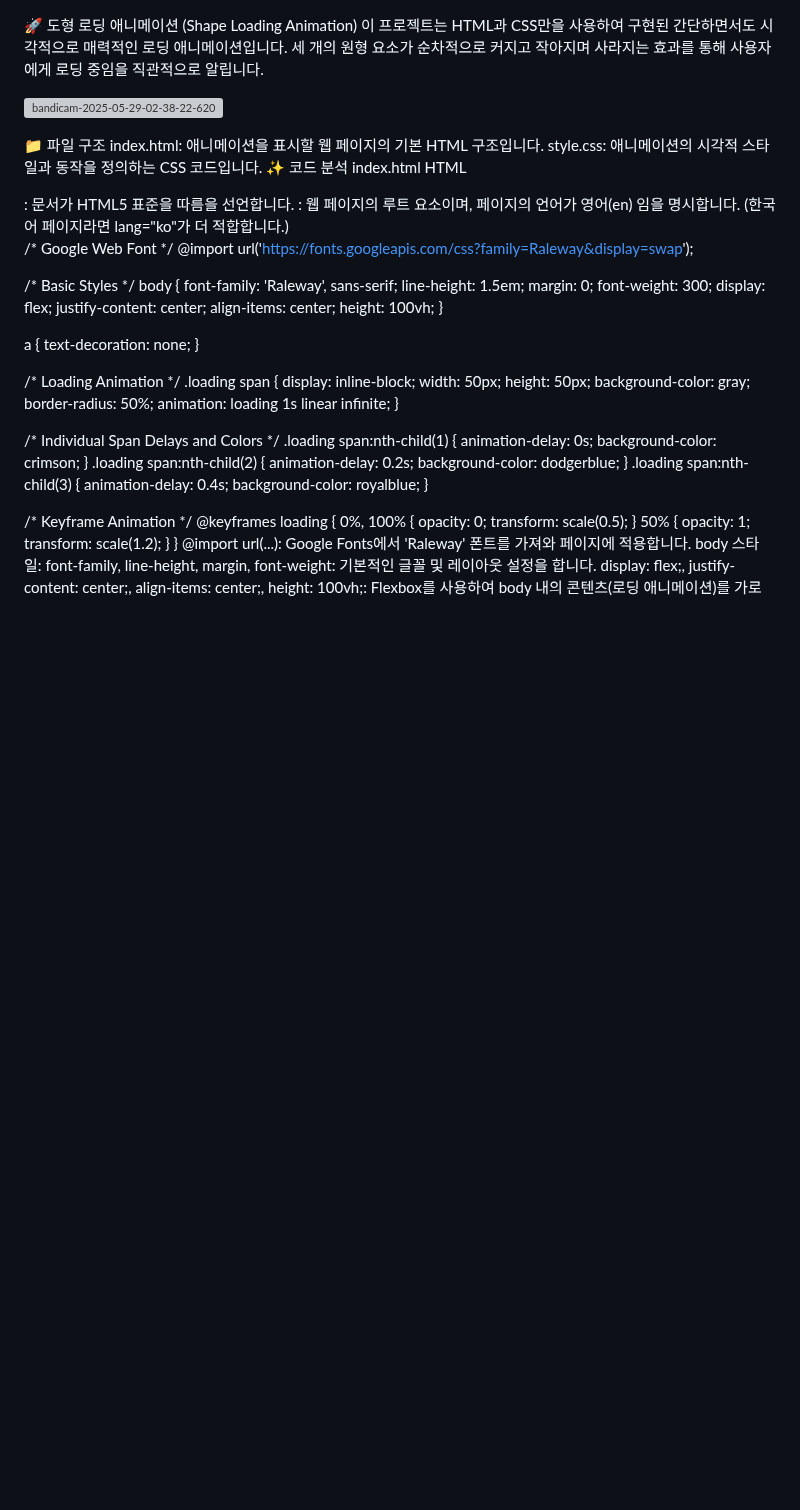
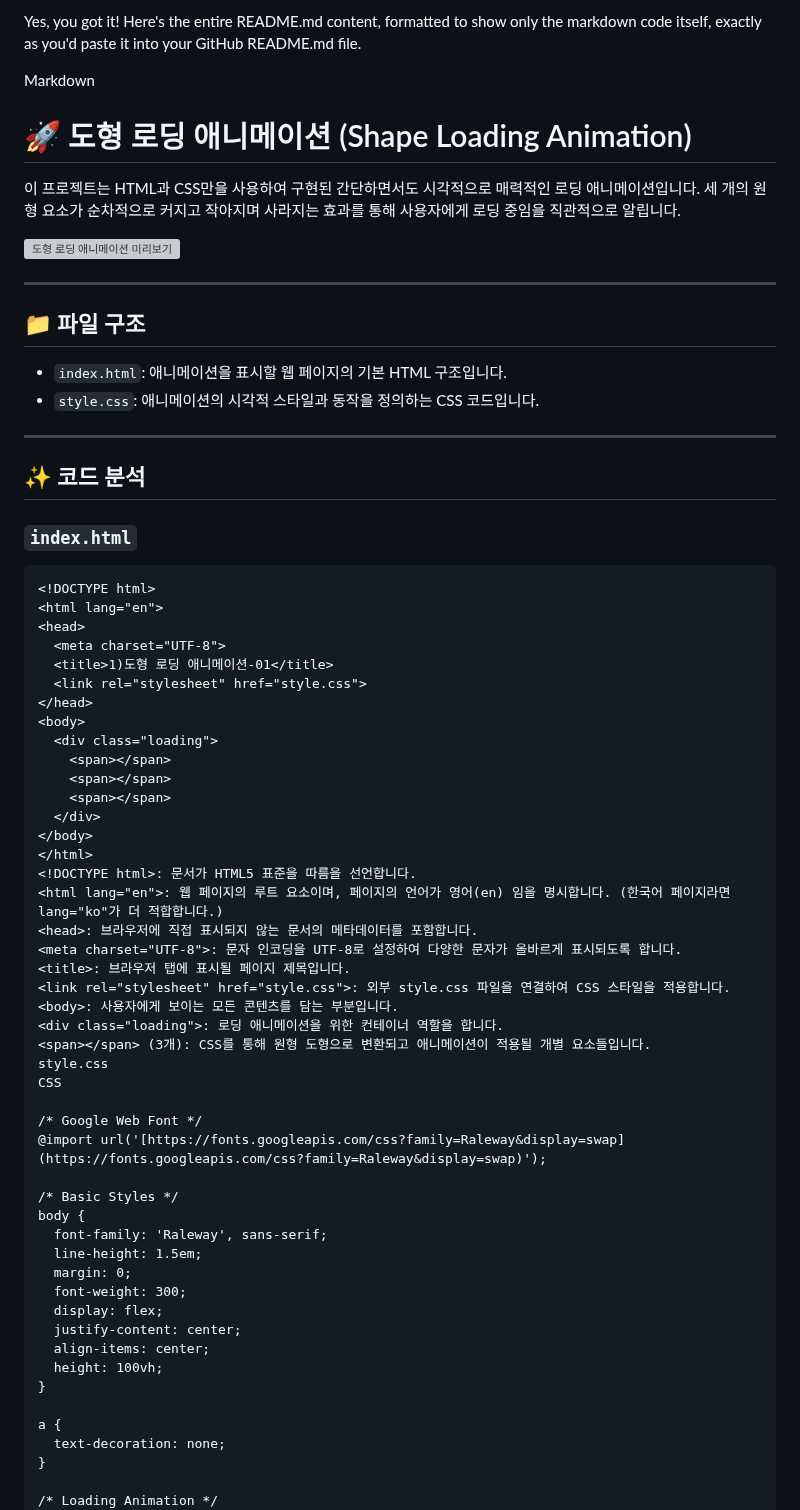
Before and after one commit to kita-Art/anima, a Markdown page: README.md, the part around one of its changes. GitHub-like rendering; blank space fills up the shorter version; grey boxes are pictures that could not be loaded.

````diff
--- a/README.md
+++ b/README.md
@@ -1,17 +1,27 @@
+Yes, you got it! Here's the entire README.md content, formatted to show only the markdown code itself, exactly as you'd paste it into your GitHub README.md file.
 
+Markdown
 
-🚀 도형 로딩 애니메이션 (Shape Loading Animation)
+# 🚀 도형 로딩 애니메이션 (Shape Loading Animation)
+
 이 프로젝트는 HTML과 CSS만을 사용하여 구현된 간단하면서도 시각적으로 매력적인 로딩 애니메이션입니다. 세 개의 원형 요소가 순차적으로 커지고 작아지며 사라지는 효과를 통해 사용자에게 로딩 중임을 직관적으로 알립니다.
 
-![bandicam-2025-05-29-02-38-22-620](https://github.com/user-attachments/assets/72e9bb0b-e0f8-4d94-8ad8-c14daad8443c)
+![도형 로딩 애니메이션 미리보기](https://github.com/user-attachments/assets/72e9bb0b-e0f8-4d94-8ad8-c14daad8443c)
 
-📁 파일 구조
-index.html: 애니메이션을 표시할 웹 페이지의 기본 HTML 구조입니다.
-style.css: 애니메이션의 시각적 스타일과 동작을 정의하는 CSS 코드입니다.
-✨ 코드 분석
-index.html
-HTML
+---
 
+## 📁 파일 구조
+
+* `index.html`: 애니메이션을 표시할 웹 페이지의 기본 HTML 구조입니다.
+* `style.css`: 애니메이션의 시각적 스타일과 동작을 정의하는 CSS 코드입니다.
+
+---
+
+## ✨ 코드 분석
+
+### `index.html`
+
+```html
 <!DOCTYPE html>
 <html lang="en">
 <head>
@@ -40,7 +50,7 @@ style.css
 CSS
 
 /* Google Web Font */
-@import url('https://fonts.googleapis.com/css?family=Raleway&display=swap');
+@import url('[https://fonts.googleapis.com/css?family=Raleway&display=swap](https://fonts.googleapis.com/css?family=Raleway&display=swap)');
 
 /* Basic Styles */
 body {
````
Also changed, not shown: other parts of README.md (+1 -1 lines).
